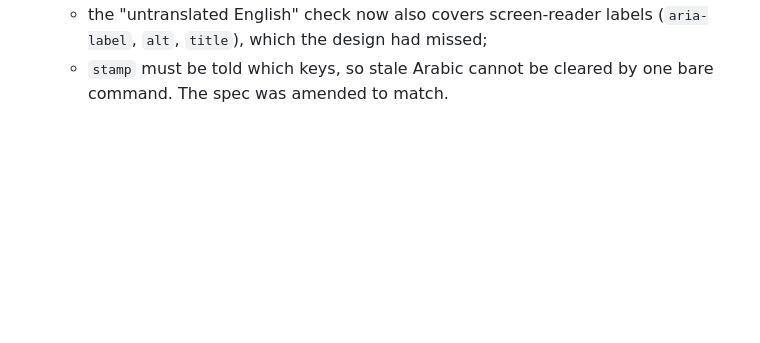
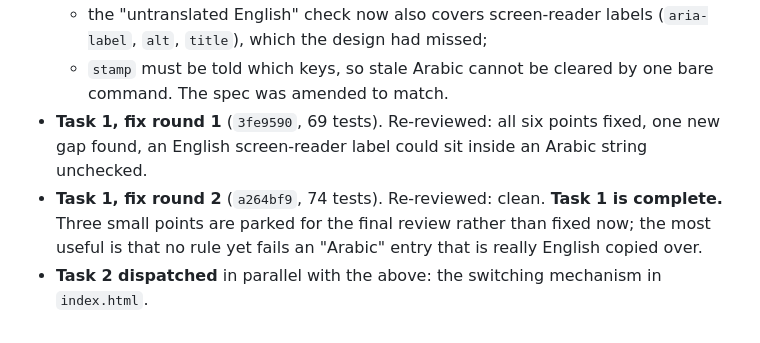
Before and after one commit to ais-ig/hub, a Markdown page: docs/arabic/LOG.md, the part around the change. GitHub-like rendering; blank space fills up the shorter version.

Commit message:
Log the completion of the i18n tool
Co-Authored-By: Claude <noreply@anthropic.com>

```diff
--- a/docs/arabic/LOG.md
+++ b/docs/arabic/LOG.md
@@ -63,3 +63,6 @@ each is listed here so you can overrule it.
   - the "untranslated English" check now also covers screen-reader labels (`aria-label`, `alt`, `title`), which the design had missed;
   - `stamp` must be told which keys, so stale Arabic cannot be cleared by one bare command.
   The spec was amended to match.
+- **Task 1, fix round 1** (`3fe9590`, 69 tests). Re-reviewed: all six points fixed, one new gap found, an English screen-reader label could sit inside an Arabic string unchecked.
+- **Task 1, fix round 2** (`a264bf9`, 74 tests). Re-reviewed: clean. **Task 1 is complete.** Three small points are parked for the final review rather than fixed now; the most useful is that no rule yet fails an "Arabic" entry that is really English copied over.
+- **Task 2 dispatched** in parallel with the above: the switching mechanism in `index.html`.
```
